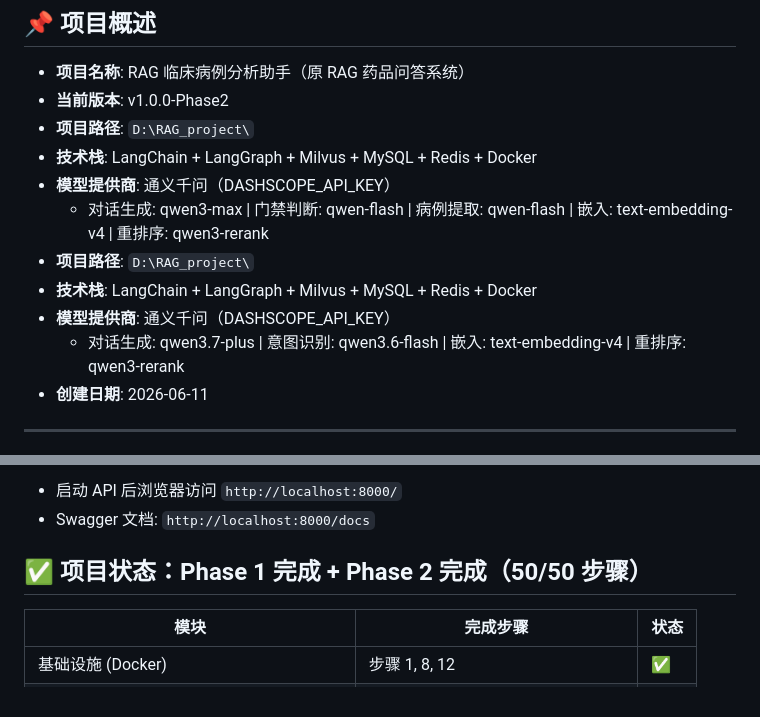
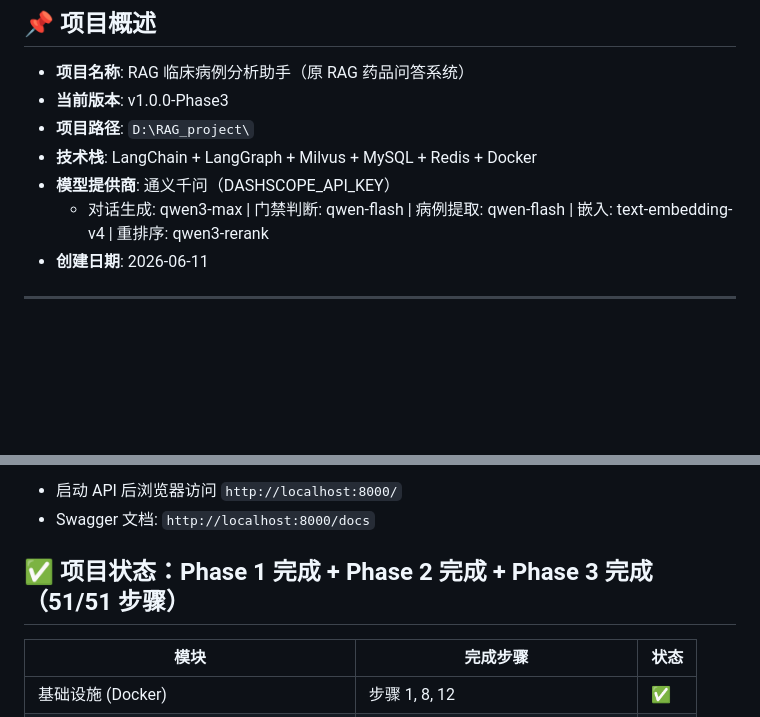
Before and after one commit to zhangxiaoyu05/Case-Analysis-Assistant-RAG, a Markdown page: progress.md, 2 parts joined by grey strips. Rendered like a GitHub page; blank space fills up the shorter version.

```diff
--- a/progress.md
+++ b/progress.md
@@ -9,15 +9,11 @@
 ## 📌 项目概述
 
 - **项目名称**: RAG 临床病例分析助手（原 RAG 药品问答系统）
-- **当前版本**: v1.0.0-Phase2
+- **当前版本**: v1.0.0-Phase3
 - **项目路径**: `D:\RAG_project\`
 - **技术栈**: LangChain + LangGraph + Milvus + MySQL + Redis + Docker
 - **模型提供商**: 通义千问（DASHSCOPE_API_KEY）
   - 对话生成: qwen3-max | 门禁判断: qwen-flash | 病例提取: qwen-flash | 嵌入: text-embedding-v4 | 重排序: qwen3-rerank
-- **项目路径**: `D:\RAG_project\`
-- **技术栈**: LangChain + LangGraph + Milvus + MySQL + Redis + Docker
-- **模型提供商**: 通义千问（DASHSCOPE_API_KEY）
-  - 对话生成: qwen3.7-plus | 意图识别: qwen3.6-flash | 嵌入: text-embedding-v4 | 重排序: qwen3-rerank
 - **创建日期**: 2026-06-11
 
 ---
@@ -1005,7 +1001,7 @@ pytest tests/ --cov=app       # 含覆盖率报告（需 pytest-cov）
 - Swagger 文档: `http://localhost:8000/docs`
 
 
-## ✅ 项目状态：Phase 1 完成 + Phase 2 完成（50/50 步骤）
+## ✅ 项目状态：Phase 1 完成 + Phase 2 完成 + Phase 3 完成（51/51 步骤）
 
 | 模块 | 完成步骤 | 状态 |
 |------|----------|------|
```
Also changed, not shown: README.md (+4 -4 lines).
